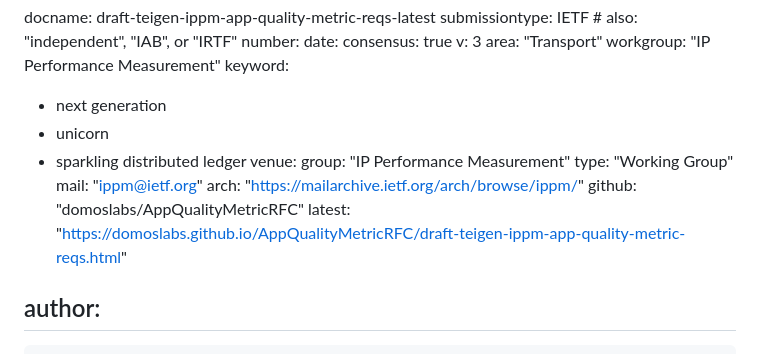
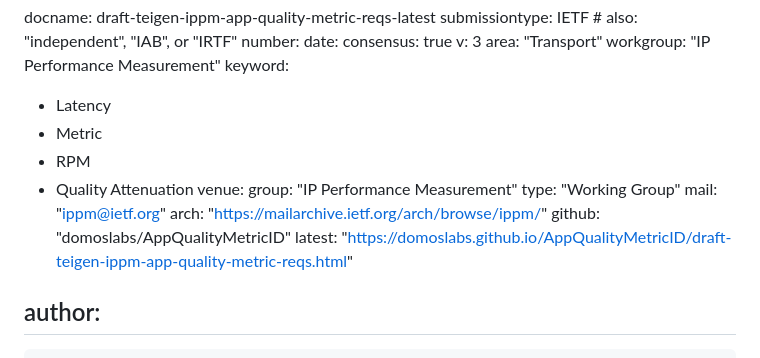
Before and after one commit to domoslabs/AppQualityMetricID, a Markdown page: draft-teigen-ippm-app-quality-metric-reqs.md, the part around the change. Rendered like a GitHub page.

Commit message:
Update draft-teigen-ippm-app-quality-metric-reqs.md
Renamed from RFC to ID

```diff
--- a/draft-teigen-ippm-app-quality-metric-reqs.md
+++ b/draft-teigen-ippm-app-quality-metric-reqs.md
@@ -12,16 +12,17 @@ v: 3
 area: "Transport"
 workgroup: "IP Performance Measurement"
 keyword:
- - next generation
- - unicorn
- - sparkling distributed ledger
+ - Latency
+ - Metric
+ - RPM
+ - Quality Attenuation
 venue:
   group: "IP Performance Measurement"
   type: "Working Group"
   mail: "ippm@ietf.org"
   arch: "https://mailarchive.ietf.org/arch/browse/ippm/"
-  github: "domoslabs/AppQualityMetricRFC"
-  latest: "https://domoslabs.github.io/AppQualityMetricRFC/draft-teigen-ippm-app-quality-metric-reqs.html"
+  github: "domoslabs/AppQualityMetricID"
+  latest: "https://domoslabs.github.io/AppQualityMetricID/draft-teigen-ippm-app-quality-metric-reqs.html"
 
 author:
  -
```
